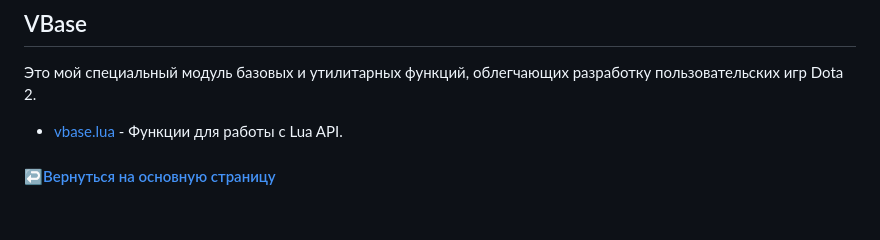
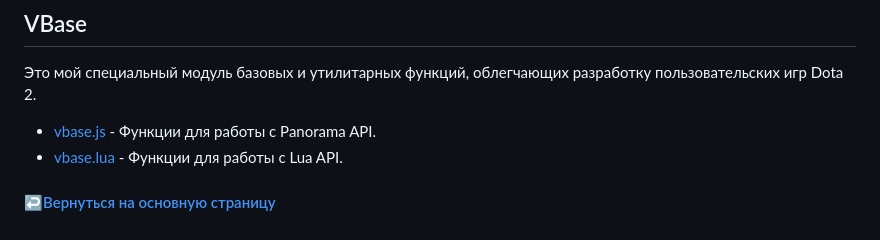
Before and after one commit to withvoidwithin/dota2_modding, a Markdown page: documentation/architecture/structure.md, the part around the change. Rendered like a GitHub page.

```diff
--- a/documentation/architecture/structure.md
+++ b/documentation/architecture/structure.md
@@ -96,6 +96,7 @@
 
 ## VBase
 Это мой специальный модуль базовых и утилитарных функций, облегчающих разработку пользовательских игр Dota 2.
+- [vbase.js](../../custom_game/content/panorama/utils/vbase.js) - Функции для работы с Panorama API.
 - [vbase.lua](../../custom_game/game/scripts/vscripts/utils/vbase.lua) - Функции для работы с Lua API.
 
 #### ↩️[Вернуться на основную страницу](../../README.md)
```
